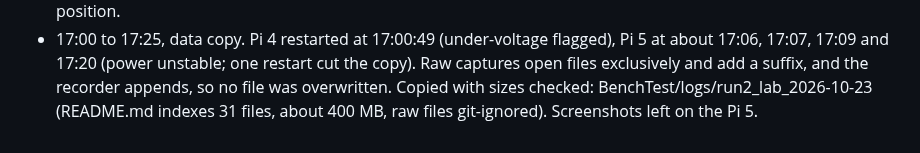
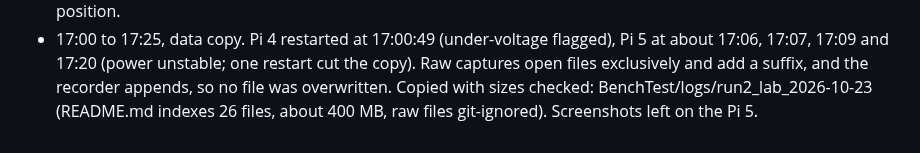
Before and after one commit to 0geder/Tukzie-HPEC-HUD, a Markdown page: Planning/lab-notebook.md, the part around the change. Drawn GitHub-style.

Commit message:
Lab notebook: correct the file count

```diff
--- a/Planning/lab-notebook.md
+++ b/Planning/lab-notebook.md
@@ -479,4 +479,4 @@ committed to git because of their size, kept on OneDrive).
 - 17:00 to 17:25, data copy. Pi 4 restarted at 17:00:49 (under-voltage flagged), Pi 5 at about 17:06, 17:07, 17:09
   and 17:20 (power unstable; one restart cut the copy). Raw captures open files exclusively and add a suffix, and the
   recorder appends, so no file was overwritten. Copied with sizes checked: BenchTest/logs/run2_lab_2026-10-23
-  (README.md indexes 31 files, about 400 MB, raw files git-ignored). Screenshots left on the Pi 5.
+  (README.md indexes 26 files, about 400 MB, raw files git-ignored). Screenshots left on the Pi 5.
```
